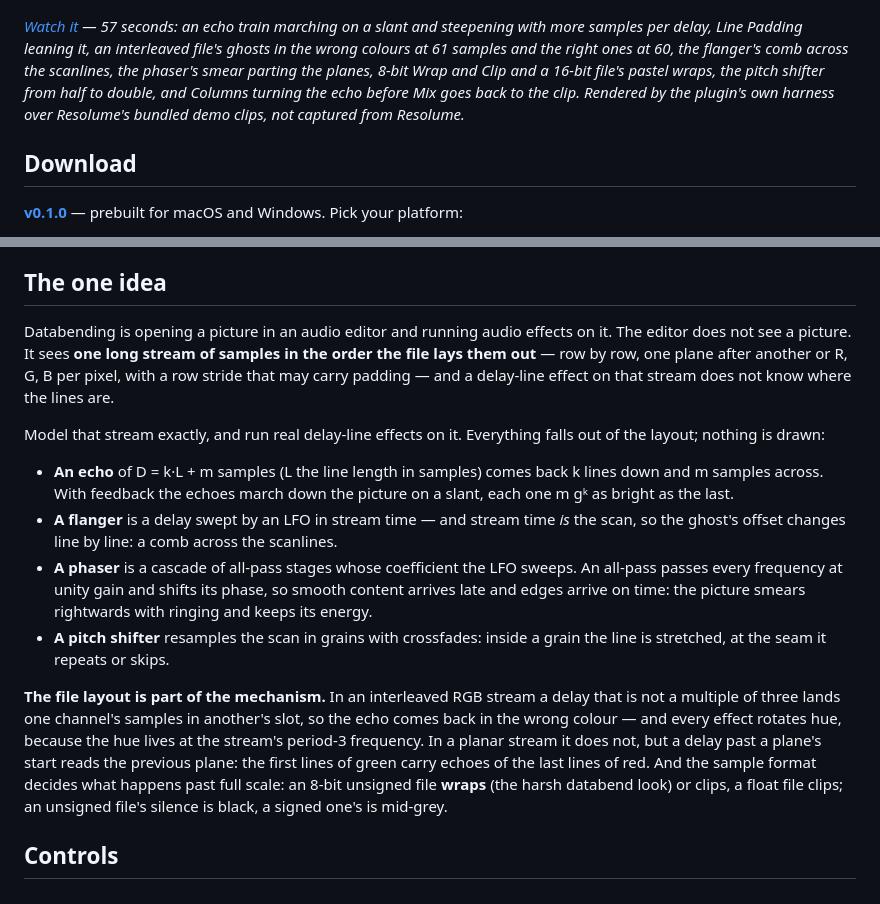
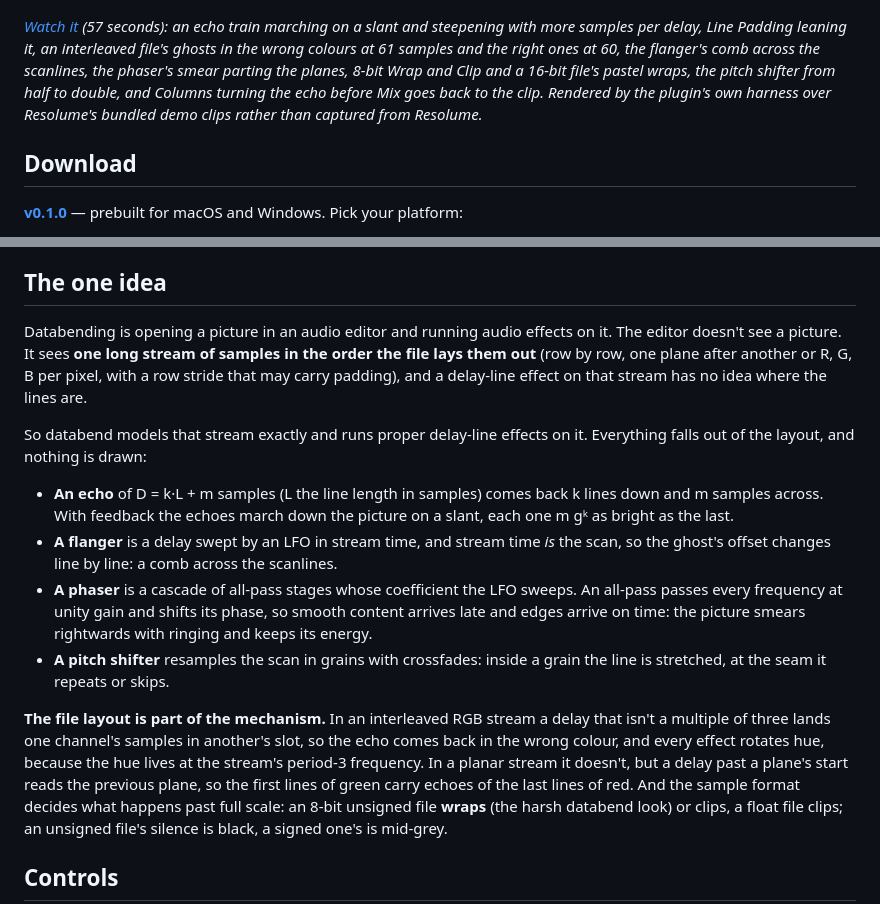
Before and after one commit to stoatworks-labs/databend, a Markdown page: README.md, 2 parts joined by grey strips. Rendered like a GitHub page.

```diff
--- a/README.md
+++ b/README.md
@@ -30,13 +30,13 @@ in the wrong slot.</sub>
 
 [![Databend — the frame as a sample stream through audio effects, for Resolume](docs/video-thumb.png)](https://www.youtube.com/watch?v=BnS958HtCHY)
 
-*[Watch it](https://www.youtube.com/watch?v=BnS958HtCHY) — 57 seconds:
+*[Watch it](https://www.youtube.com/watch?v=BnS958HtCHY) (57 seconds):
 an echo train marching on a slant and steepening with more samples per delay, Line Padding
 leaning it, an interleaved file's ghosts in the wrong colours at 61 samples and the right ones
 at 60, the flanger's comb across the scanlines, the phaser's smear parting the planes, 8-bit
 Wrap and Clip and a 16-bit file's pastel wraps, the pitch shifter from half to double, and
 Columns turning the echo before Mix goes back to the clip. Rendered by the plugin's own harness
-over Resolume's bundled demo clips, not captured from Resolume.*
+over Resolume's bundled demo clips rather than captured from Resolume.*
 
 <!-- downloads:start -->
 
@@ -73,18 +73,18 @@ macOS builds are signed and notarised and open normally. The Windows builds are
 ## The one idea
 
 Databending is opening a picture in an audio editor and running audio effects
-on it. The editor does not see a picture. It sees **one long stream of samples
-in the order the file lays them out** — row by row, one plane after another or
-R, G, B per pixel, with a row stride that may carry padding — and a delay-line
-effect on that stream does not know where the lines are.
+on it. The editor doesn't see a picture. It sees **one long stream of samples
+in the order the file lays them out** (row by row, one plane after another or
+R, G, B per pixel, with a row stride that may carry padding), and a delay-line
+effect on that stream has no idea where the lines are.
 
-Model that stream exactly, and run real delay-line effects on it. Everything
-falls out of the layout; nothing is drawn:
+So databend models that stream exactly and runs proper delay-line effects on it.
+Everything falls out of the layout, and nothing is drawn:
 
 - **An echo** of D = k·L + m samples (L the line length in samples) comes back k
   lines down and m samples across. With feedback the echoes march down the
   picture on a slant, each one m gᵏ as bright as the last.
-- **A flanger** is a delay swept by an LFO in stream time — and stream time *is*
+- **A flanger** is a delay swept by an LFO in stream time, and stream time *is*
   the scan, so the ghost's offset changes line by line: a comb across the
   scanlines.
 - **A phaser** is a cascade of all-pass stages whose coefficient the LFO sweeps.
@@ -95,11 +95,11 @@ falls out of the layout; nothing is drawn:
   grain the line is stretched, at the seam it repeats or skips.
 
 **The file layout is part of the mechanism.** In an interleaved RGB stream a
-delay that is not a multiple of three lands one channel's samples in another's
-slot, so the echo comes back in the wrong colour — and every effect rotates
+delay that isn't a multiple of three lands one channel's samples in another's
+slot, so the echo comes back in the wrong colour, and every effect rotates
 hue, because the hue lives at the stream's period-3 frequency. In a planar
-stream it does not, but a delay past a plane's start reads the previous plane:
-the first lines of green carry echoes of the last lines of red. And the sample
+stream it doesn't, but a delay past a plane's start reads the previous plane,
+so the first lines of green carry echoes of the last lines of red. And the sample
 format decides what happens past full scale: an 8-bit unsigned file **wraps**
 (the harsh databend look) or clips, a float file clips; an unsigned file's
 silence is black, a signed one's is mid-grey.
```
Also changed, not shown: other parts of README.md (+56 -43 lines), docs/USER-GUIDE.md (+76 -61 lines).
